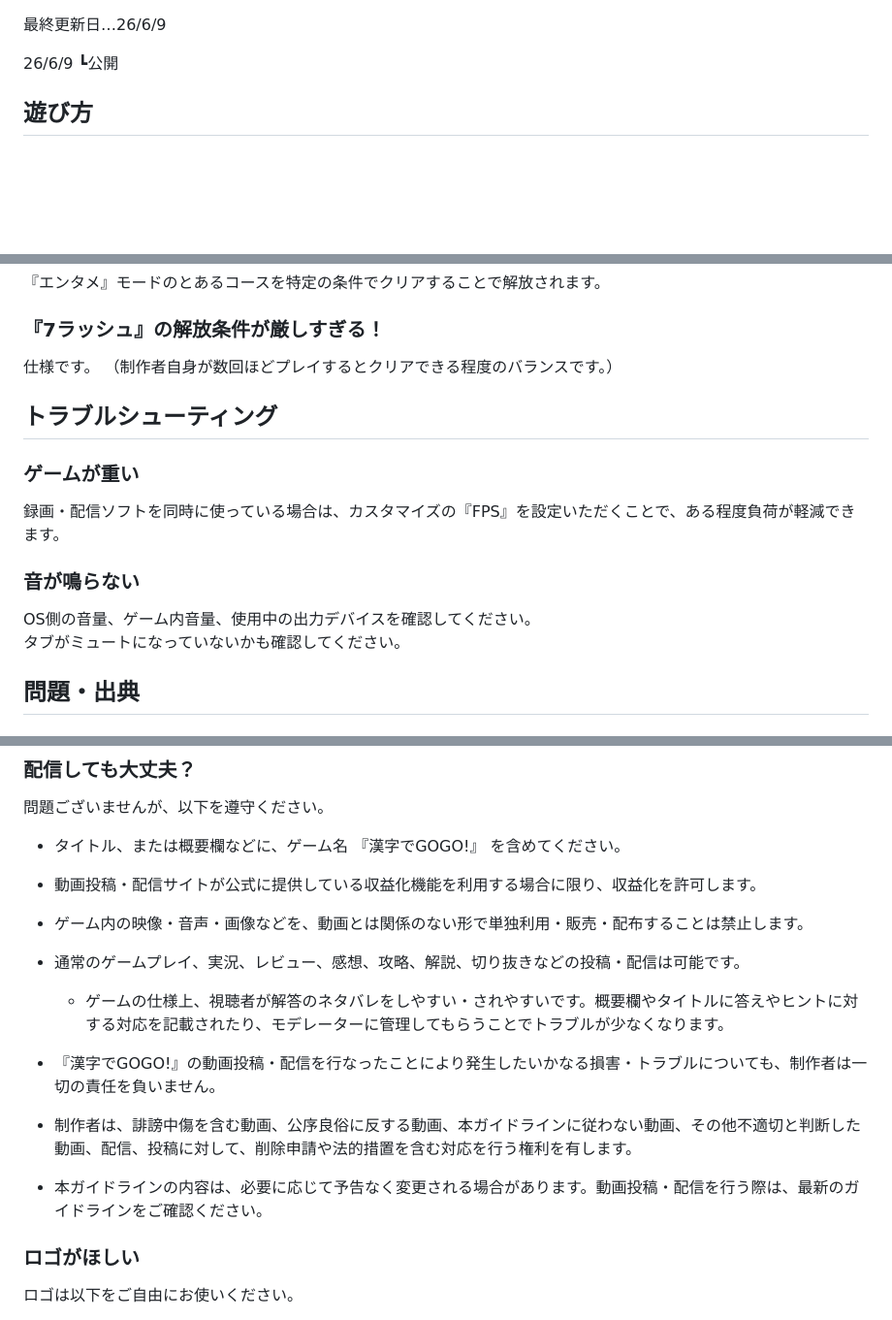
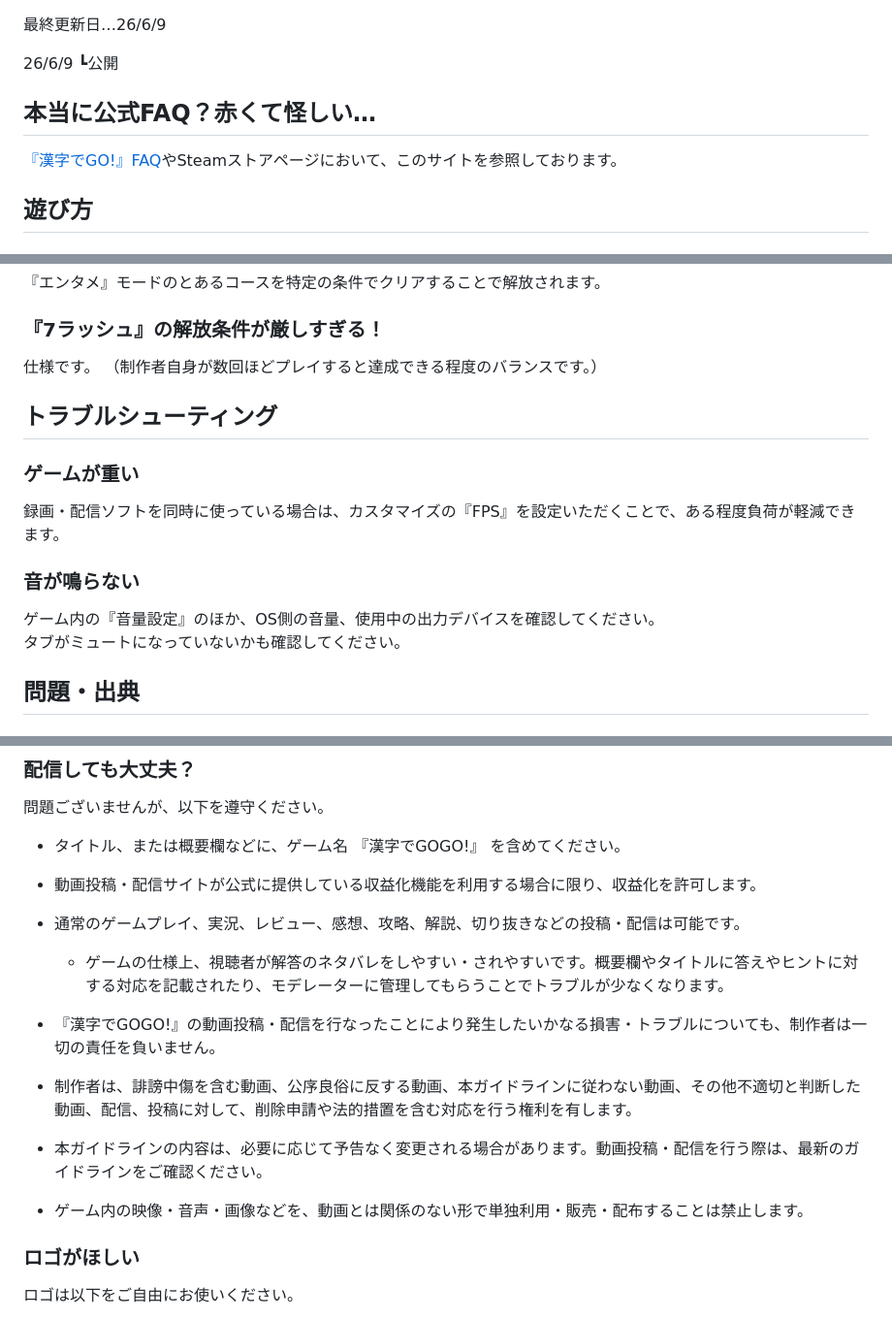
Before and after one commit to Formidi/KanzideGOGOFAQ, a Markdown page: faq.md, 3 parts joined by grey strips. Shown at 97% size. GitHub-like rendering; blank space fills up the shorter version.

```diff
--- a/faq.md
+++ b/faq.md
@@ -4,6 +4,9 @@
 26/6/9
 ┗公開
 <!-- history:end -->
+
+## 本当に公式FAQ？赤くて怪しい…
+[『漢字でGO!』FAQ](https://formidi.github.io/KanzideGoFAQ/)やSteamストアページにおいて、このサイトを参照しております。
 
 ## 遊び方
 
@@ -21,7 +24,7 @@
 
 ### 『7ラッシュ』の解放条件が厳しすぎる！
 仕様です。
-（制作者自身が数回ほどプレイするとクリアできる程度のバランスです。）
+（制作者自身が数回ほどプレイすると達成できる程度のバランスです。）
 
 
 
@@ -31,7 +34,7 @@
 録画・配信ソフトを同時に使っている場合は、カスタマイズの『FPS』を設定いただくことで、ある程度負荷が軽減できます。
 
 ### 音が鳴らない
-OS側の音量、ゲーム内音量、使用中の出力デバイスを確認してください。
+ゲーム内の『音量設定』のほか、OS側の音量、使用中の出力デバイスを確認してください。
 タブがミュートになっていないかも確認してください。
 
 ## 問題・出典
@@ -57,13 +60,13 @@ OS側の音量、ゲーム内音量、使用中の出力デバイスを確認し
 
 - タイトル、または概要欄などに、ゲーム名 『漢字でGOGO!』 を含めてください。
 - 動画投稿・配信サイトが公式に提供している収益化機能を利用する場合に限り、収益化を許可します。
-- ゲーム内の映像・音声・画像などを、動画とは関係のない形で単独利用・販売・配布することは禁止します。
 - 通常のゲームプレイ、実況、レビュー、感想、攻略、解説、切り抜きなどの投稿・配信は可能です。
   - ゲームの仕様上、視聴者が解答のネタバレをしやすい・されやすいです。概要欄やタイトルに答えやヒントに対する対応を記載されたり、モデレーターに管理してもらうことでトラブルが少なくなります。
 - 『漢字でGOGO!』の動画投稿・配信を行なったことにより発生したいかなる損害・トラブルについても、制作者は一切の責任を負いません。
 - 制作者は、誹謗中傷を含む動画、公序良俗に反する動画、本ガイドラインに従わない動画、その他不適切と判断した動画、配信、投稿に対して、削除申請や法的措置を含む対応を行う権利を有します。
 
 - 本ガイドラインの内容は、必要に応じて予告なく変更される場合があります。動画投稿・配信を行う際は、最新のガイドラインをご確認ください。
+- ゲーム内の映像・音声・画像などを、動画とは関係のない形で単独利用・販売・配布することは禁止します。
 
 ### ロゴがほしい
 ロゴは以下をご自由にお使いください。
```
